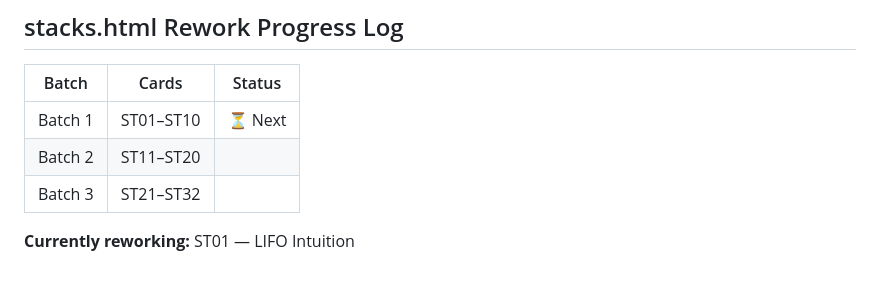
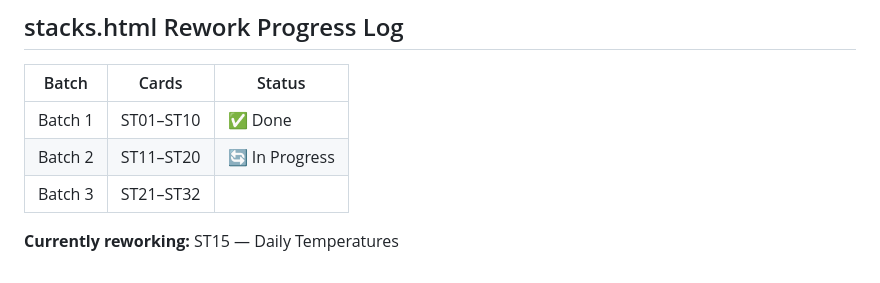
Before and after one commit to gokilambikaharikrishnan/hello-world, a Markdown page: patterns/PROGRESS.md, the part around one of its changes. Rendered like a GitHub page.

Commit message:
chore(progress): ST01-ST14 complete, batch 1 done, batch 2 in progress

```diff
--- a/patterns/PROGRESS.md
+++ b/patterns/PROGRESS.md
@@ -363,8 +363,8 @@
 
 | Batch | Cards | Status |
 |-------|-------|--------|
-| Batch 1 | ST01–ST10 | ⏳ Next |
-| Batch 2 | ST11–ST20 | |
+| Batch 1 | ST01–ST10 | ✅ Done |
+| Batch 2 | ST11–ST20 | 🔄 In Progress |
 | Batch 3 | ST21–ST32 | |
 
-**Currently reworking:** ST01 — LIFO Intuition
+**Currently reworking:** ST15 — Daily Temperatures
```
Also changed, not shown: other parts of patterns/PROGRESS.md (+14 -14 lines).
